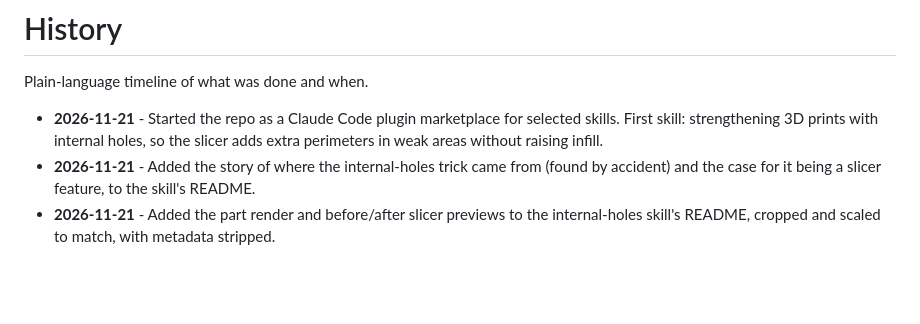
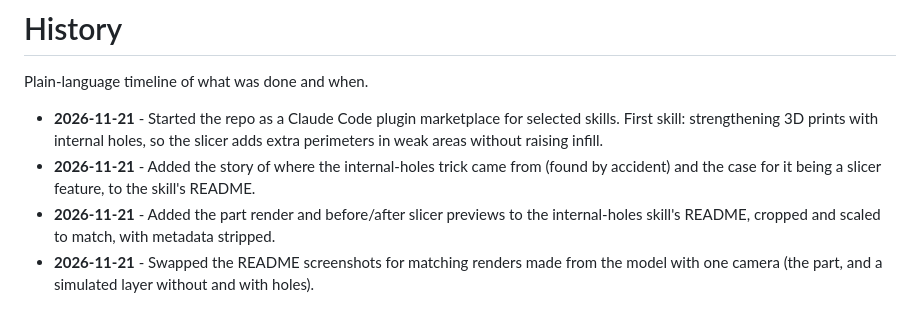
Before and after one commit to symmetryninja/claude-skills, a Markdown page: HISTORY.md, the part around the change. GitHub-like rendering; blank space fills up the shorter version.

```diff
--- a/HISTORY.md
+++ b/HISTORY.md
@@ -9,3 +9,5 @@ Plain-language timeline of what was done and when.
   accident) and the case for it being a slicer feature, to the skill's README.
 - **2026-11-21** - Added the part render and before/after slicer previews to the internal-holes
   skill's README, cropped and scaled to match, with metadata stripped.
+- **2026-11-21** - Swapped the README screenshots for matching renders made from the model with
+  one camera (the part, and a simulated layer without and with holes).
```
Also changed, not shown: strengthening-prints-with-internal-holes/README.md (+5 -4 lines), strengthening-prints-with-internal-holes/images/after.png, strengthening-prints-with-internal-holes/images/before.png, strengthening-prints-with-internal-holes/images/part.png.
